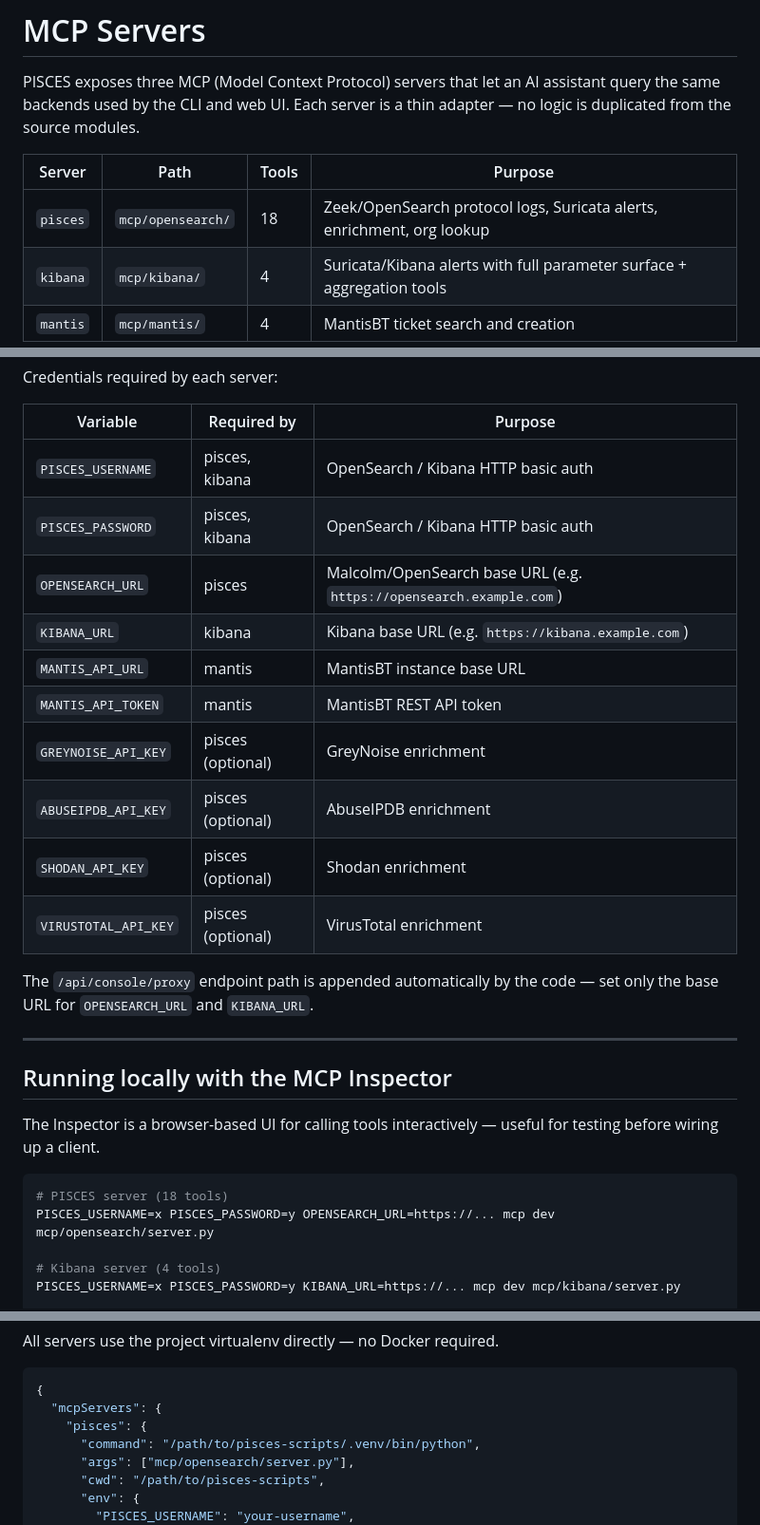
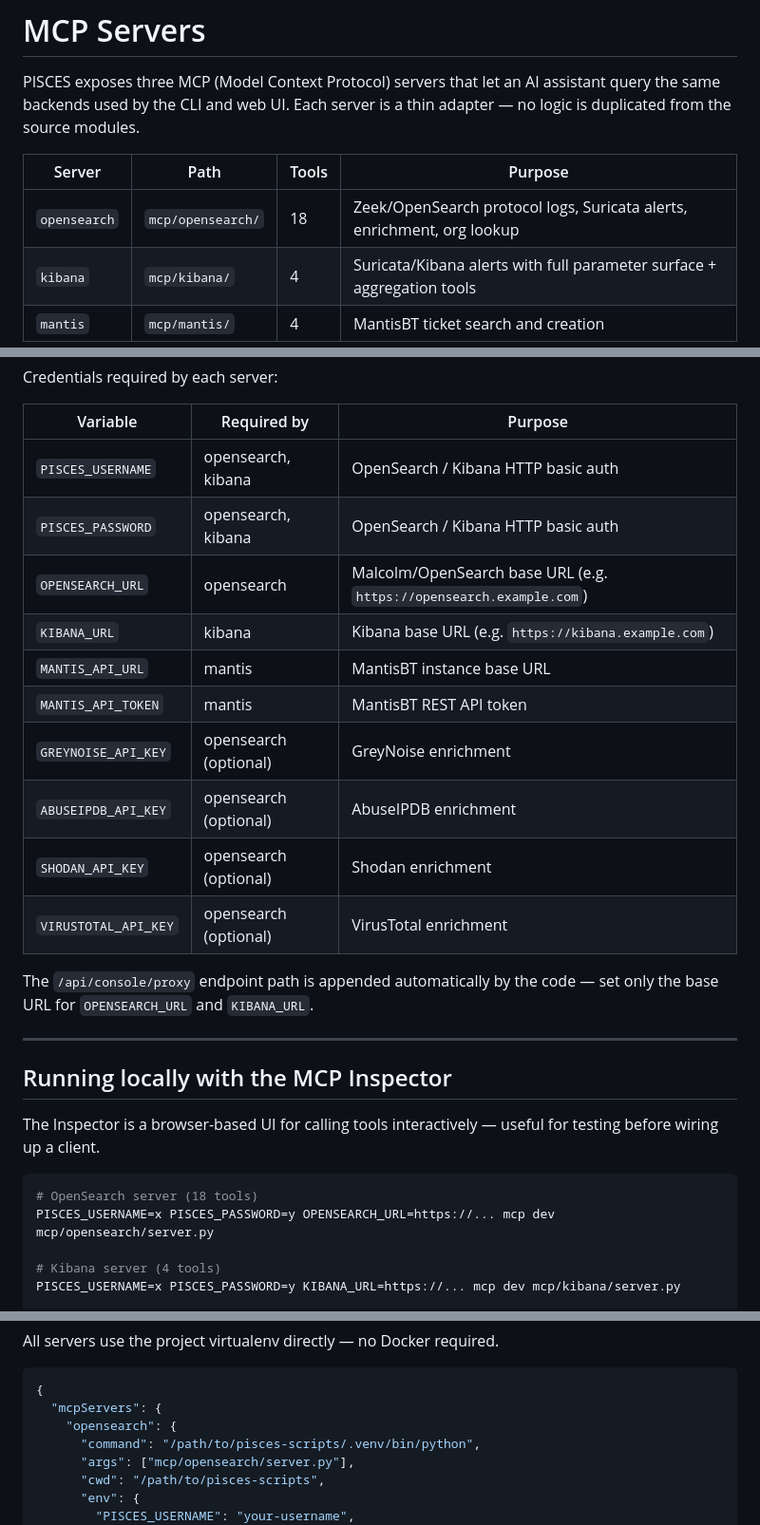
Before and after one commit to liamadale/pisces-scripts, a Markdown page: docs/mcp-servers.md, 3 parts joined by grey strips. Shown at 95% size. Rendered like a GitHub page.

Commit message:
docs(mcp): rename OpenSearch MCP server label from pisces to opensearch
Update all human-readable server name references in docs/mcp-servers.md
and README.md to use "opensearch" instead of "pisces" — covering the
server table, credentials table, Inspector example, client config JSON,
tool reference heading, and cross-reference sentence.

Env var names PISCES_USERNAME and PISCES_PASSWORD are unchanged as they
are actual variable names, not server labels.

````diff
--- a/docs/mcp-servers.md
+++ b/docs/mcp-servers.md
@@ -6,7 +6,7 @@ duplicated from the source modules.
 
 | Server | Path | Tools | Purpose |
 |---|---|---|---|
-| `pisces` | `mcp/opensearch/` | 18 | Zeek/OpenSearch protocol logs, Suricata alerts, enrichment, org lookup |
+| `opensearch` | `mcp/opensearch/` | 18 | Zeek/OpenSearch protocol logs, Suricata alerts, enrichment, org lookup |
 | `kibana` | `mcp/kibana/` | 4 | Suricata/Kibana alerts with full parameter surface + aggregation tools |
 | `mantis` | `mcp/mantis/` | 4 | MantisBT ticket search and creation |
 
@@ -29,16 +29,16 @@ Credentials required by each server:
 
 | Variable | Required by | Purpose |
 |---|---|---|
-| `PISCES_USERNAME` | pisces, kibana | OpenSearch / Kibana HTTP basic auth |
-| `PISCES_PASSWORD` | pisces, kibana | OpenSearch / Kibana HTTP basic auth |
-| `OPENSEARCH_URL` | pisces | Malcolm/OpenSearch base URL (e.g. `https://opensearch.example.com`) |
+| `PISCES_USERNAME` | opensearch, kibana | OpenSearch / Kibana HTTP basic auth |
+| `PISCES_PASSWORD` | opensearch, kibana | OpenSearch / Kibana HTTP basic auth |
+| `OPENSEARCH_URL` | opensearch | Malcolm/OpenSearch base URL (e.g. `https://opensearch.example.com`) |
 | `KIBANA_URL` | kibana | Kibana base URL (e.g. `https://kibana.example.com`) |
 | `MANTIS_API_URL` | mantis | MantisBT instance base URL |
 | `MANTIS_API_TOKEN` | mantis | MantisBT REST API token |
-| `GREYNOISE_API_KEY` | pisces (optional) | GreyNoise enrichment |
-| `ABUSEIPDB_API_KEY` | pisces (optional) | AbuseIPDB enrichment |
-| `SHODAN_API_KEY` | pisces (optional) | Shodan enrichment |
-| `VIRUSTOTAL_API_KEY` | pisces (optional) | VirusTotal enrichment |
+| `GREYNOISE_API_KEY` | opensearch (optional) | GreyNoise enrichment |
+| `ABUSEIPDB_API_KEY` | opensearch (optional) | AbuseIPDB enrichment |
+| `SHODAN_API_KEY` | opensearch (optional) | Shodan enrichment |
+| `VIRUSTOTAL_API_KEY` | opensearch (optional) | VirusTotal enrichment |
 
 The `/api/console/proxy` endpoint path is appended automatically by the code — set only the base URL for `OPENSEARCH_URL` and `KIBANA_URL`.
 
@@ -50,7 +50,7 @@ The Inspector is a browser-based UI for calling tools interactively — useful f
 wiring up a client.
 
 ```bash
-# PISCES server (18 tools)
+# OpenSearch server (18 tools)
 PISCES_USERNAME=x PISCES_PASSWORD=y OPENSEARCH_URL=https://... mcp dev mcp/opensearch/server.py
 
 # Kibana server (4 tools)
@@ -79,7 +79,7 @@ All servers use the project virtualenv directly — no Docker required.
 ```json
 {
   "mcpServers": {
-    "pisces": {
+    "opensearch": {
       "command": "/path/to/pisces-scripts/.venv/bin/python",
       "args": ["mcp/opensearch/server.py"],
       "cwd": "/path/to/pisces-scripts",
````
Also changed, not shown: other parts of docs/mcp-servers.md (+2 -2 lines), README.md (+1 -1 lines).
